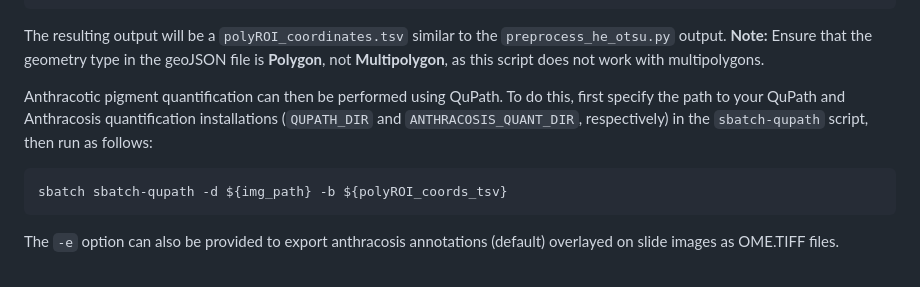
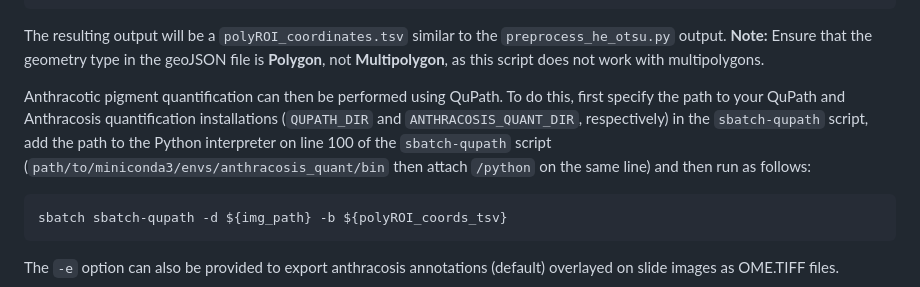
Before and after one commit to EmiliaLimLab/SHADE, a Markdown page: README.md, the part around the change. GitHub-like rendering.

Commit message:
Enhance README with detailed QuPath setup instructions
Updated instructions for Anthracotic pigment quantification with additional details on specifying the Python interpreter path.

````diff
--- a/README.md
+++ b/README.md
@@ -65,7 +65,7 @@ python polyROI_geojson2tsv.py -i /path/to/tab-delimited/samplesheet
 ```
 The resulting output will be a `polyROI_coordinates.tsv` similar to the `preprocess_he_otsu.py` output. **Note:** Ensure that the geometry type in the geoJSON file is **Polygon**, not **Multipolygon**, as this script does not work with multipolygons.
 
-Anthracotic pigment quantification can then be performed using QuPath. To do this, first specify the path to your QuPath and Anthracosis quantification installations (`QUPATH_DIR` and `ANTHRACOSIS_QUANT_DIR`, respectively) in the `sbatch-qupath` script, then run as follows:
+Anthracotic pigment quantification can then be performed using QuPath. To do this, first specify the path to your QuPath and Anthracosis quantification installations (`QUPATH_DIR` and `ANTHRACOSIS_QUANT_DIR`, respectively) in the `sbatch-qupath` script, add the path to the Python interpreter on line 100 of the `sbatch-qupath` script (`path/to/miniconda3/envs/anthracosis_quant/bin` then attach `/python` on the same line) and then run as follows:
 
 ```bash
 sbatch sbatch-qupath -d ${img_path} -b ${polyROI_coords_tsv}
````
